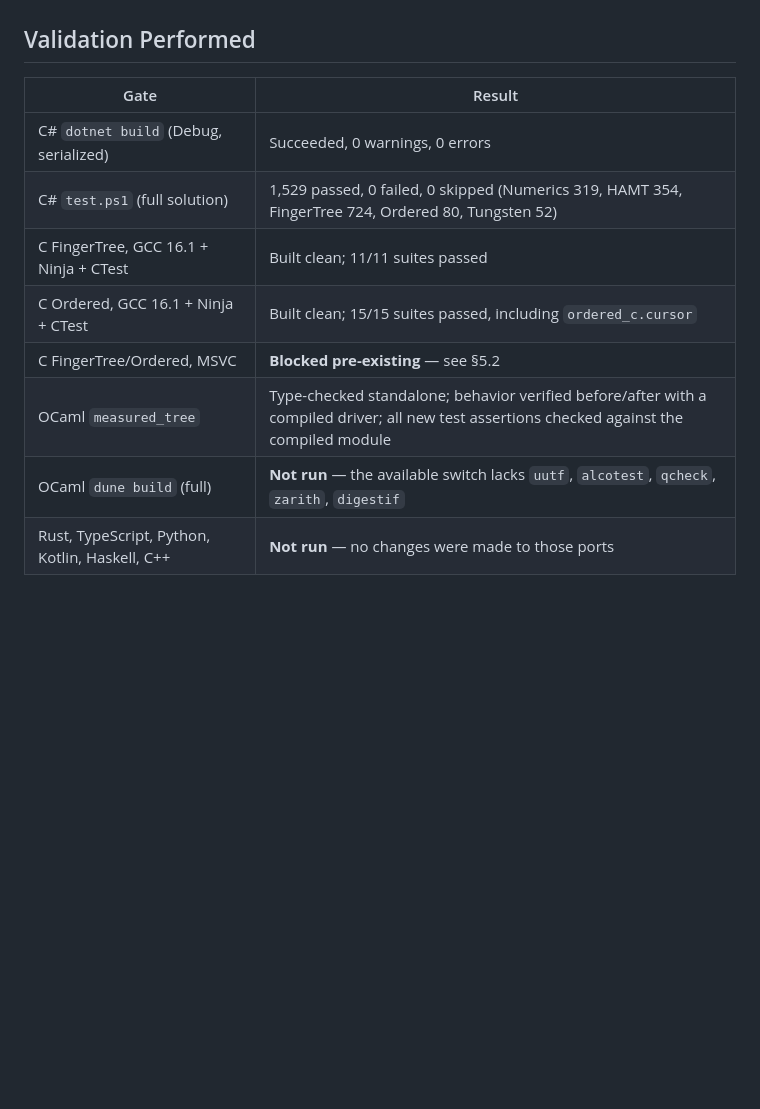
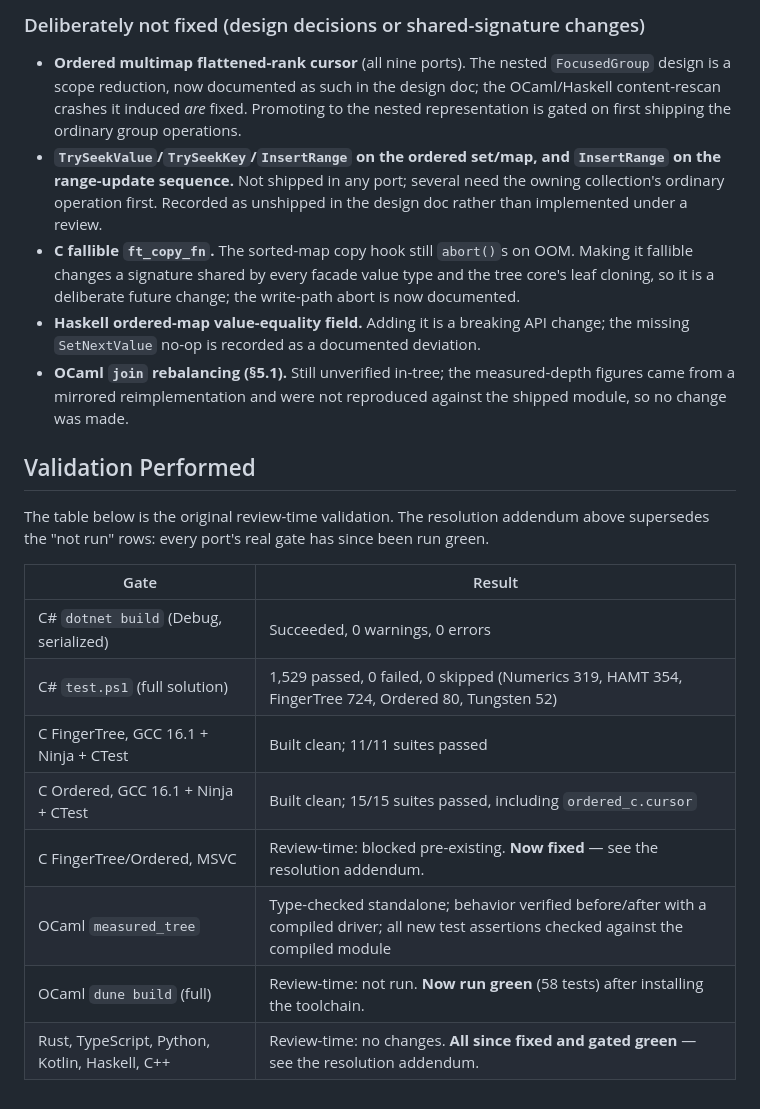
Before and after one commit to VladimirReshetnikov/Durable7, a Markdown page: docs/reviews/persistent-cursor-cross-language-review-2026-07-19__3f7c1a9e4d02.md, the part around one of its changes. Rendered like a GitHub page; blank space fills up the shorter version.

```diff
--- a/docs/reviews/persistent-cursor-cross-language-review-2026-07-19__3f7c1a9e4d02.md
+++ b/docs/reviews/persistent-cursor-cross-language-review-2026-07-19__3f7c1a9e4d02.md
@@ -497,4 +532,25 @@ or record GCC/Clang as the supported local C lane.
+### Deliberately not fixed (design decisions or shared-signature changes)
+
+- **Ordered multimap flattened-rank cursor** (all nine ports). The nested `FocusedGroup` design is a
+  scope reduction, now documented as such in the design doc; the OCaml/Haskell content-rescan crashes
+  it induced *are* fixed. Promoting to the nested representation is gated on first shipping the
+  ordinary group operations.
+- **`TrySeekValue`/`TrySeekKey`/`InsertRange` on the ordered set/map, and `InsertRange` on the
+  range-update sequence.** Not shipped in any port; several need the owning collection's ordinary
+  operation first. Recorded as unshipped in the design doc rather than implemented under a review.
+- **C fallible `ft_copy_fn`.** The sorted-map copy hook still `abort()`s on OOM. Making it fallible
+  changes a signature shared by every facade value type and the tree core's leaf cloning, so it is a
+  deliberate future change; the write-path abort is now documented.
+- **Haskell ordered-map value-equality field.** Adding it is a breaking API change; the missing
+  `SetNextValue` no-op is recorded as a documented deviation.
+- **OCaml `join` rebalancing (§5.1).** Still unverified in-tree; the measured-depth figures came from
+  a mirrored reimplementation and were not reproduced against the shipped module, so no change was
+  made.
+
 ## Validation Performed
+
+The table below is the original review-time validation. The resolution addendum above supersedes the
+"not run" rows: every port's real gate has since been run green.
 
 | Gate | Result |
 | --- | --- |
@@ -502,7 +558,7 @@ or record GCC/Clang as the supported local C lane.
 | C# `test.ps1` (full solution) | 1,529 passed, 0 failed, 0 skipped (Numerics 319, HAMT 354, FingerTree 724, Ordered 80, Tungsten 52) |
 | C FingerTree, GCC 16.1 + Ninja + CTest | Built clean; 11/11 suites passed |
 | C Ordered, GCC 16.1 + Ninja + CTest | Built clean; 15/15 suites passed, including `ordered_c.cursor` |
-| C FingerTree/Ordered, MSVC | **Blocked pre-existing** — see §5.2 |
+| C FingerTree/Ordered, MSVC | Review-time: blocked pre-existing. **Now fixed** — see the resolution addendum. |
 | OCaml `measured_tree` | Type-checked standalone; behavior verified before/after with a compiled driver; all new test assertions checked against the compiled module |
-| OCaml `dune build` (full) | **Not run** — the available switch lacks `uutf`, `alcotest`, `qcheck`, `zarith`, `digestif` |
-| Rust, TypeScript, Python, Kotlin, Haskell, C++ | **Not run** — no changes were made to those ports |
+| OCaml `dune build` (full) | Review-time: not run. **Now run green** (58 tests) after installing the toolchain. |
+| Rust, TypeScript, Python, Kotlin, Haskell, C++ | Review-time: no changes. **All since fixed and gated green** — see the resolution addendum. |
```
Also changed, not shown: other parts of docs/reviews/persistent-cursor-cross-language-review-2026-07-19__3f7c1a9e4d02.md (+35 -0 lines).
